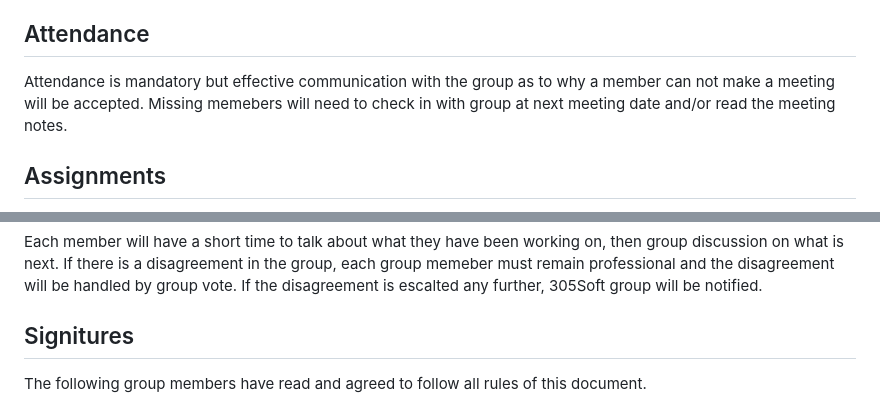
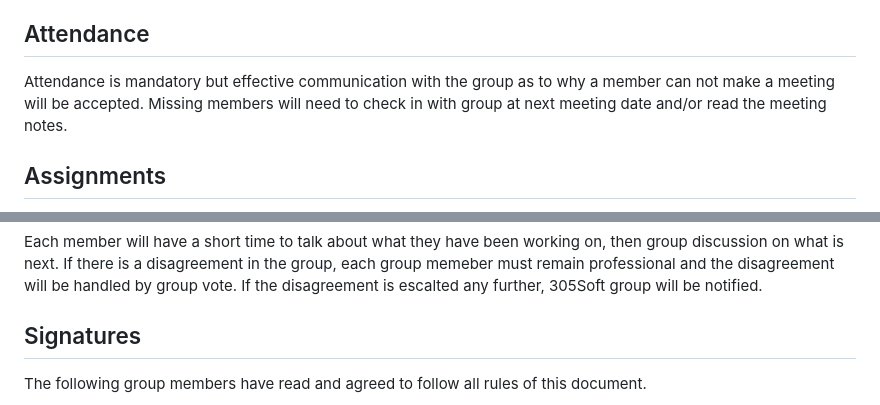
Before and after one commit to adionizio14/Group222, a Markdown page: CONDUCT.md, 2 parts joined by grey strips. GitHub-like rendering.

Commit message:
Update CONDUCT.md
Spelling

```diff
--- a/CONDUCT.md
+++ b/CONDUCT.md
@@ -67,7 +67,7 @@ Decisions will be made by a majority vote through a poll. There are 5 memebers i
 
 ## Attendance
 
-Attendance is mandatory but effective communication with the group as to why a member can not make a meeting will be accepted. Missing memebers will need to check in with group at next meeting date and/or read the meeting notes.
+Attendance is mandatory but effective communication with the group as to why a member can not make a meeting will be accepted. Missing members will need to check in with group at next meeting date and/or read the meeting notes.
 
 ## Assignments
 
@@ -93,7 +93,7 @@ Members will be on time for meetings unless effectivley communicated with other
 
 Each member will have a short time to talk about what they have been working on, then group discussion on what is next. If there is a disagreement in the group, each group memeber must remain professional and the disagreement will be handled by group vote. If the disagreement is escalted any further, 305Soft group will be notified.
 
-## Signitures
+## Signatures
 
 The following group members have read and agreed to follow all rules of this document.
 
```
